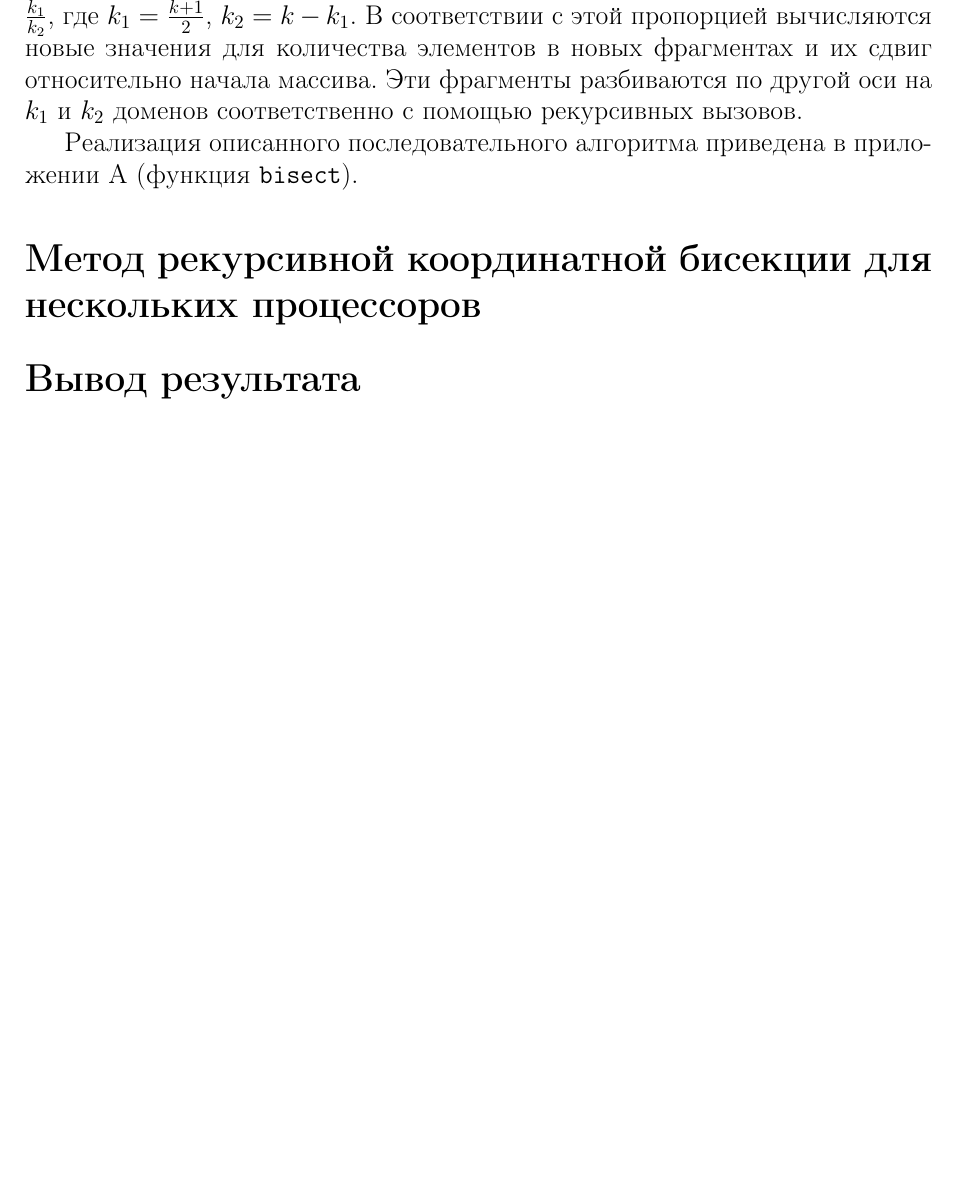
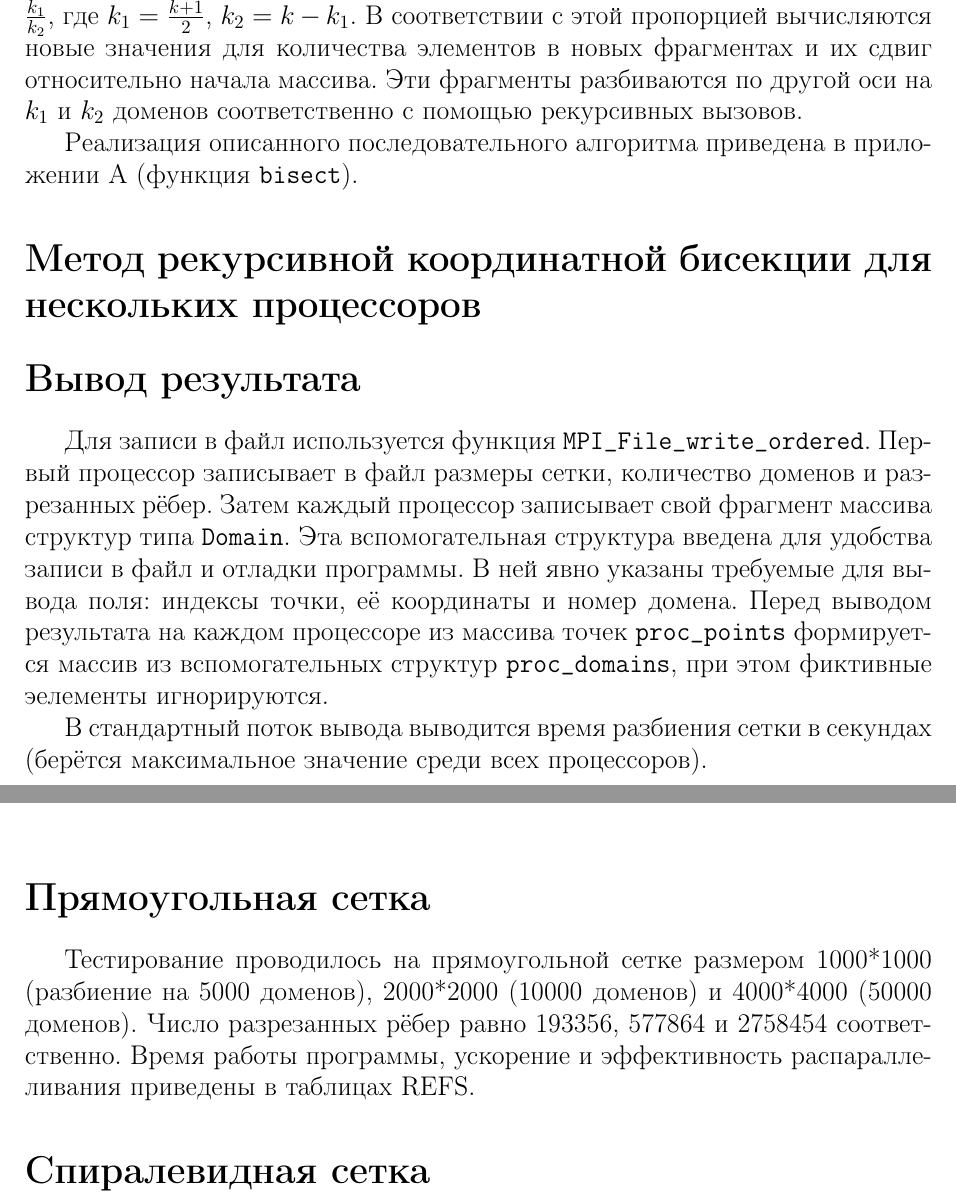
Before and after one commit to fierce-katie/cmc-parallel-batcher-2016, a LaTeX document (report/report.tex): part of page 3 of 15 before the commit and two parts of pages 3 and 6 of 15 after it, the two joined at a grey line, cut so that both start at the same text, the shorter picture padded with empty space. Compiled offline with pdfLaTeX.

Commit message:
More report

```diff
--- a/report/report.tex
+++ b/report/report.tex
@@ -101,6 +101,19 @@ $\frac{k_1}{k_2}$, где $k_1 = \frac{k + 1}{2}$, $k_2 = k - k_1$.
 
 \section*{Вывод результата}
 
+Для записи в файл используется функция \texttt{MPI\_File\_write\_ordered}.
+Первый процессор записывает в файл размеры сетки, количество доменов и
+разрезанных рёбер. Затем каждый процессор записывает свой фрагмент массива
+структур типа \texttt{Domain}. Эта вспомогательная структура введена для
+удобства записи в файл и отладки программы. В ней явно указаны требуемые для
+вывода поля: индексы точки, её координаты и номер домена. Перед выводом
+результата на каждом процессоре из массива точек \texttt{proc\_points}
+формируется массив из вспомогательных структур \texttt{proc\_domains}, при этом
+фиктивные эелементы игнорируются.
+
+В стандартный поток вывода выводится время разбиения сетки в секундах
+(берётся максимальное значение среди всех процессоров).
+
 \chapter*{Используемая вычислительная система}
 
 Вычисления проводились на системе IBM Blue Gene/P.
@@ -138,6 +151,16 @@ $\frac{k_1}{k_2}$, где $k_1 = \frac{k + 1}{2}$, $k_2 = k - k_1$.
 
 \chapter*{Анализ полученных результатов}
 
+\section*{Прямоугольная сетка}
+
+Тестирование проводилось на прямоугольной сетке размером
+1000*1000 (разбиение на 5000 доменов), 2000*2000 (10000 доменов) и
+4000*4000 (50000 доменов). Число разрезанных рёбер равно 193356, 577864 и
+2758454 соответственно. Время работы программы, ускорение и эффективность
+распараллеливания приведены в таблицах REFS.
+
+\section*{Спиралевидная сетка}
+
 \begin{thebibliography}{0}
 \addcontentsline{toc}{chapter}{Литература}
     \bibitem{baraban}
```
Also changed, not shown: report/report.tex (2 more changed lines), 1 other file.
